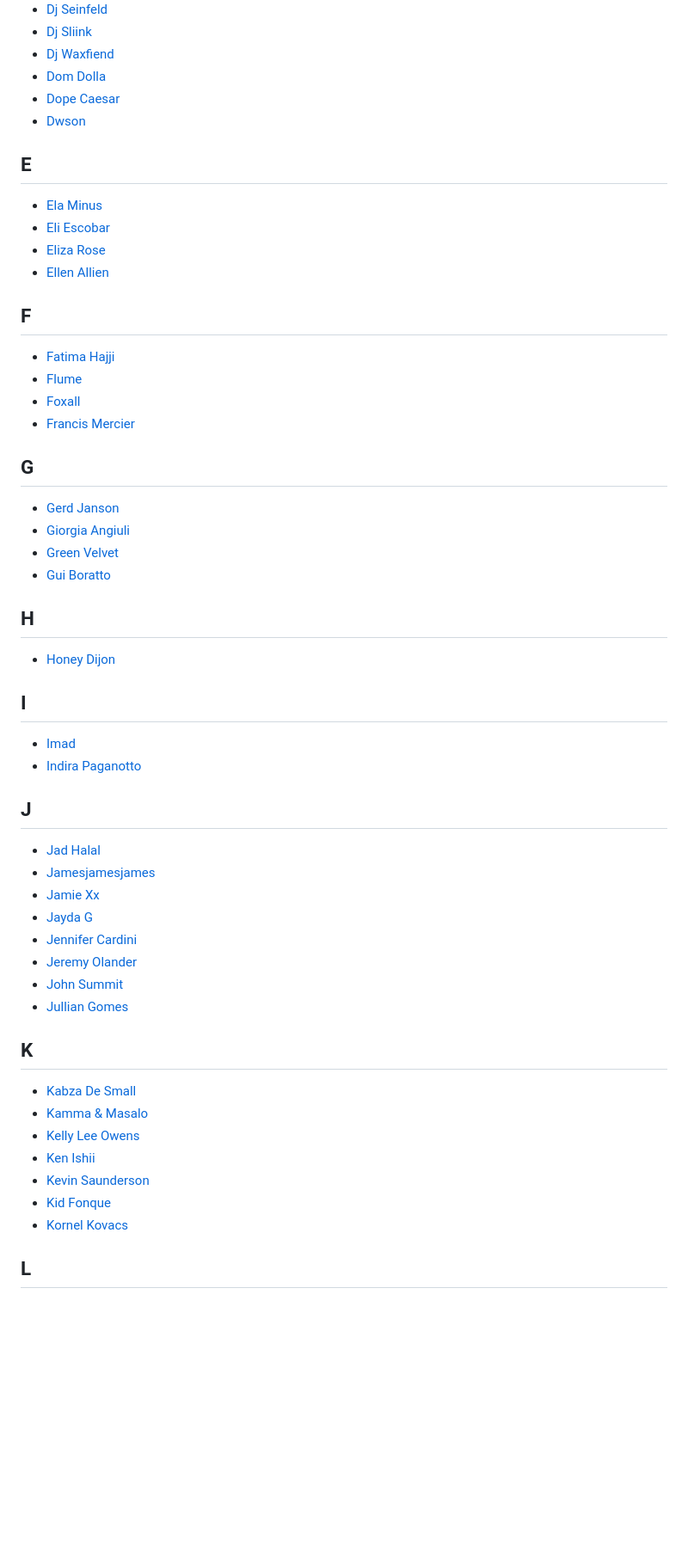
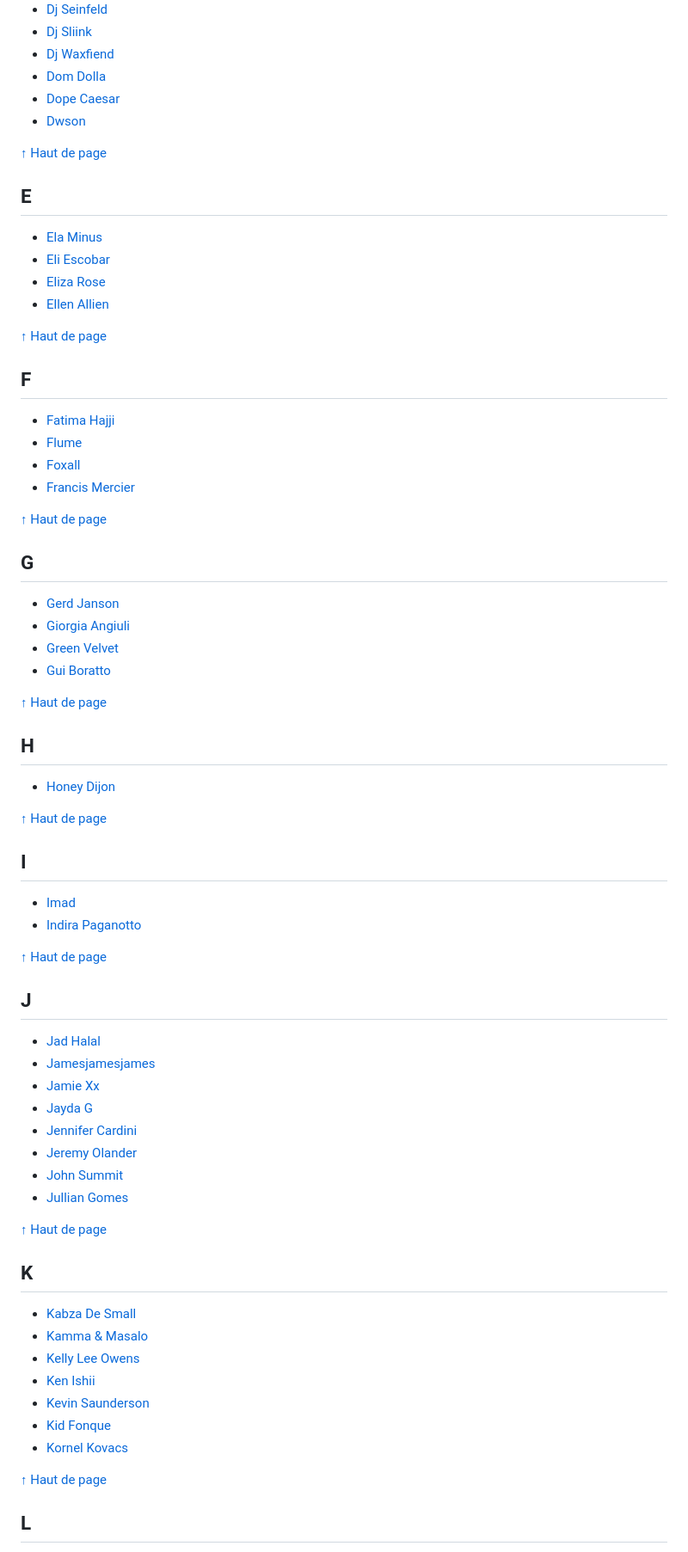
Before and after one commit to gounetmusic/playlists, a Markdown page: README.md, the part around one of its changes. Shown at 86% size. Rendered like a GitHub page; blank space fills up the shorter version.

```diff
--- a/README.md
+++ b/README.md
@@ -64,12 +72,16 @@
 - [Dope Caesar](https://gounetmusic.github.io/playlists/dope-caesar.html)
 - [Dwson](https://gounetmusic.github.io/playlists/dwson.html)
 
+[↑ Haut de page](#playlists)
+
 ## E
 
 - [Ela Minus](https://gounetmusic.github.io/playlists/ela-minus.html)
 - [Eli Escobar](https://gounetmusic.github.io/playlists/eli-escobar.html)
 - [Eliza Rose](https://gounetmusic.github.io/playlists/eliza-rose.html)
 - [Ellen Allien](https://gounetmusic.github.io/playlists/ellen-allien.html)
+
+[↑ Haut de page](#playlists)
 
 ## F
 
@@ -78,6 +90,8 @@
 - [Foxall](https://gounetmusic.github.io/playlists/foxall.html)
 - [Francis Mercier](https://gounetmusic.github.io/playlists/francis-mercier.html)
 
+[↑ Haut de page](#playlists)
+
 ## G
 
 - [Gerd Janson](https://gounetmusic.github.io/playlists/gerd-janson.html)
@@ -85,14 +99,20 @@
 - [Green Velvet](https://gounetmusic.github.io/playlists/green-velvet.html)
 - [Gui Boratto](https://gounetmusic.github.io/playlists/gui-boratto.html)
 
+[↑ Haut de page](#playlists)
+
 ## H
 
 - [Honey Dijon](https://gounetmusic.github.io/playlists/honey-dijon.html)
+
+[↑ Haut de page](#playlists)
 
 ## I
 
 - [Imad](https://gounetmusic.github.io/playlists/imad.html)
 - [Indira Paganotto](https://gounetmusic.github.io/playlists/indira-paganotto.html)
+
+[↑ Haut de page](#playlists)
 
 ## J
 
@@ -105,6 +125,8 @@
 - [John Summit](https://gounetmusic.github.io/playlists/john-summit.html)
 - [Jullian Gomes](https://gounetmusic.github.io/playlists/jullian-gomes.html)
 
+[↑ Haut de page](#playlists)
+
 ## K
 
 - [Kabza De Small](https://gounetmusic.github.io/playlists/kabza-de-small.html)
@@ -115,6 +137,8 @@
 - [Kid Fonque](https://gounetmusic.github.io/playlists/kid-fonque.html)
 - [Kornel Kovacs](https://gounetmusic.github.io/playlists/kornel-kovacs.html)
 
+[↑ Haut de page](#playlists)
+
 ## L
 
 - [Laurent Garnier](https://gounetmusic.github.io/playlists/laurent-garnier.html)
```
Also changed, not shown: other parts of README.md (+36 -0 lines).
